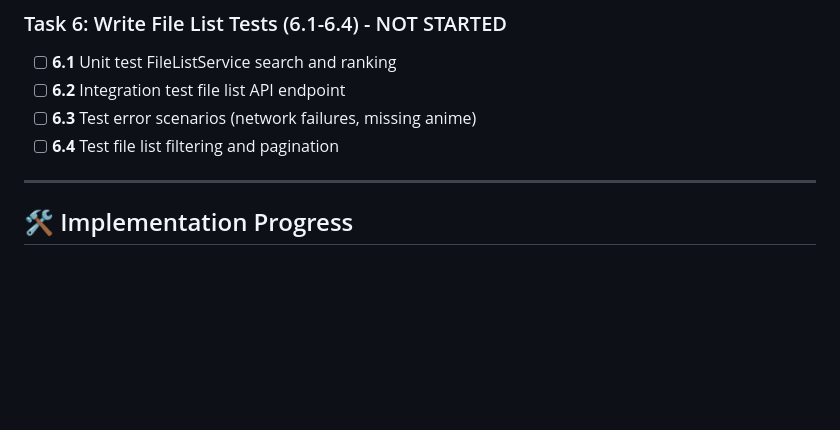
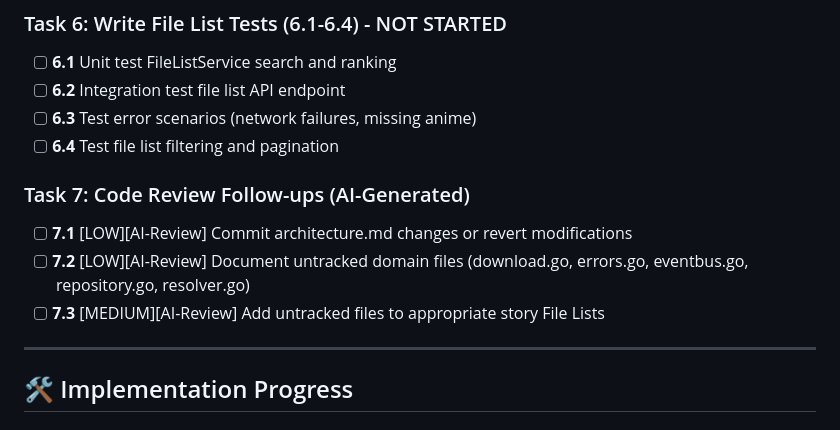
Before and after one commit to Guilhem-Bonnet/Anime-Sama-Downloader, a Markdown page: _bmad-output/implementation-artifacts/1-4-implement-advanced-job-queue-features.md, the part around the change. GitHub-like rendering; blank space fills up the shorter version.

Commit message:
docs(story-1.4): add code review follow-up tasks
Added Task 7 (Code Review Follow-ups):
- 7.1: Commit or revert architecture.md changes
- 7.2: Document untracked domain files
- 7.3: Add untracked files to story File Lists

Remaining issues from code review: 2 LOW items

```diff
--- a/_bmad-output/implementation-artifacts/1-4-implement-advanced-job-queue-features.md
+++ b/_bmad-output/implementation-artifacts/1-4-implement-advanced-job-queue-features.md
@@ -54,6 +54,11 @@ As a system, I want to support advanced job queue features including file listin
 - [ ] **6.2** Integration test file list API endpoint
 - [ ] **6.3** Test error scenarios (network failures, missing anime)
 - [ ] **6.4** Test file list filtering and pagination
+
+### Task 7: Code Review Follow-ups (AI-Generated)
+- [ ] **7.1** [LOW][AI-Review] Commit architecture.md changes or revert modifications
+- [ ] **7.2** [LOW][AI-Review] Document untracked domain files (download.go, errors.go, eventbus.go, repository.go, resolver.go)
+- [ ] **7.3** [MEDIUM][AI-Review] Add untracked files to appropriate story File Lists
 
 ---
 
```
